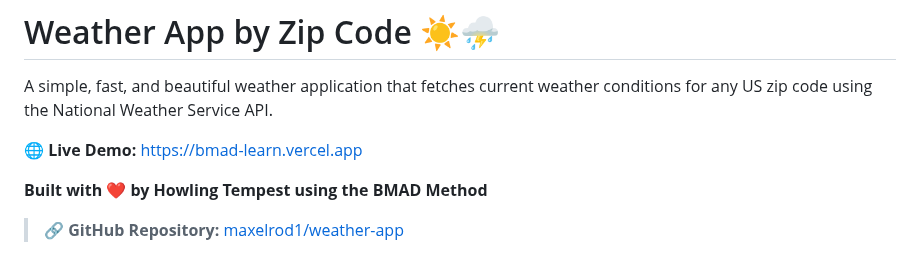
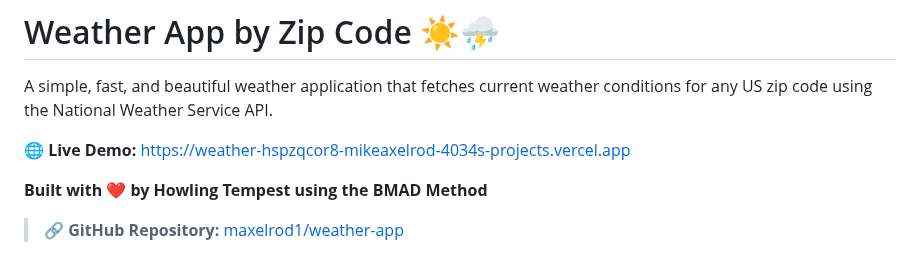
Before and after one commit to maxelrod1/weather-app, a Markdown page: README.md, the part around the change. GitHub-like rendering.

Commit message:
docs: Update README with live production URL
Deployed to Vercel production:
https://weather-hspzqcor8-mikeaxelrod-4034s-projects.vercel.app

App is now live and accessible worldwide! 🎉

```diff
--- a/README.md
+++ b/README.md
@@ -2,7 +2,7 @@
 
 A simple, fast, and beautiful weather application that fetches current weather conditions for any US zip code using the National Weather Service API.
 
-**🌐 Live Demo:** [https://bmad-learn.vercel.app](https://bmad-learn.vercel.app)
+**🌐 Live Demo:** [https://weather-hspzqcor8-mikeaxelrod-4034s-projects.vercel.app](https://weather-hspzqcor8-mikeaxelrod-4034s-projects.vercel.app)
 
 **Built with ❤️ by Howling Tempest using the BMAD Method**
 
```
